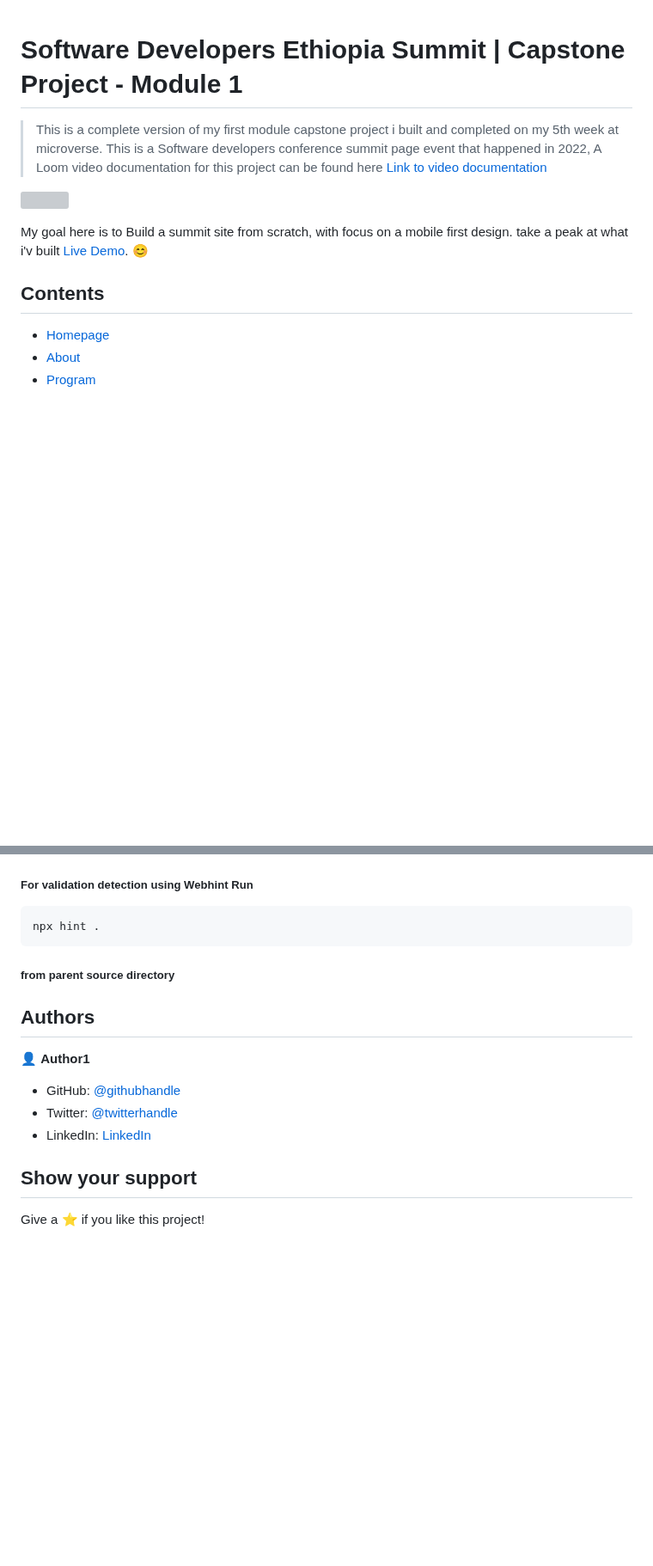
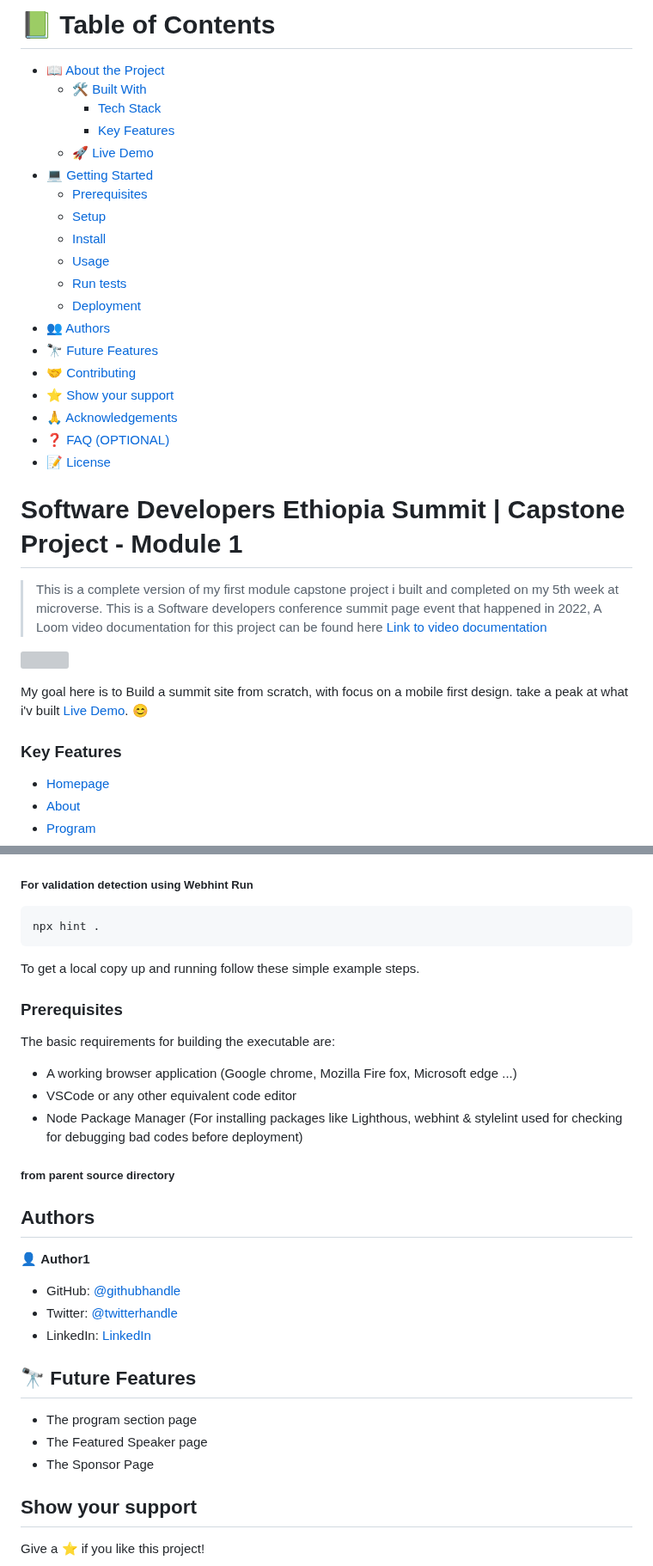
Before and after one commit to Abenezer-Tilahun/Creative-Hub-Conference-page, a Markdown page: README.md, 2 parts joined by grey strips. Shown at 86% size. Rendered like a GitHub page; blank space fills up the shorter version; grey boxes are pictures that could not be loaded.

````diff
--- a/README.md
+++ b/README.md
@@ -1,3 +1,28 @@
+<!-- TABLE OF CONTENTS -->
+
+# 📗 Table of Contents
+
+- [📖 About the Project](#about-project)
+  - [🛠 Built With](#built-with)
+    - [Tech Stack](#tech-stack)
+    - [Key Features](#key-features)
+  - [🚀 Live Demo](#live-demo)
+- [💻 Getting Started](#getting-started)
+  - [Prerequisites](#prerequisites)
+  - [Setup](#setup)
+  - [Install](#install)
+  - [Usage](#usage)
+  - [Run tests](#run-tests)
+  - [Deployment](#deployment)
+- [👥 Authors](#authors)
+- [🔭 Future Features](#future-features)
+- [🤝 Contributing](#contributing)
+- [⭐️ Show your support](#support)
+- [🙏 Acknowledgements](#acknowledgements)
+- [❓ FAQ (OPTIONAL)](#faq)
+- [📝 License](#license)
+
+
 # Software Developers Ethiopia Summit | Capstone Project - Module 1
 
 > This is a complete version of my first module capstone project i built and completed on my 5th week at microverse. This is a Software developers conference summit page event that happened in 2022, A Loom video documentation for this project can be found here [Link to video documentation](https://www.loom.com/share/939894ce7136466cb4c183a865442740)
@@ -8,7 +33,8 @@
 
 My goal here is to Build a summit site from scratch, with focus on a mobile first design. take a peak at what i'v built [Live Demo]( https://abenezer-tilahun.github.io/Creative-Hub-Conference-page/). 😊
 
-## Contents
+
+### Key Features <a name="key-features"></a>
 
 * [Homepage](#homepage)
 * [About](#About)
@@ -79,6 +102,15 @@ npm install --save-dev hint@6.x
 ```
 npx hint .
 ```
+
+To get a local copy up and running follow these simple example steps.
+
+### Prerequisites
+The basic requirements for building the executable are:
+* A working browser application (Google chrome, Mozilla Fire fox, Microsoft edge ...)
+* VSCode or any other equivalent code editor
+* Node Package Manager (For installing packages like Lighthous, webhint & stylelint used for checking for debugging bad codes before deployment)
+
 ##### from parent source directory
 
 ## Authors
@@ -88,6 +120,11 @@ npx hint .
 - GitHub: [@githubhandle](https://github.com/Abenezer-Tilahun)
 - Twitter: [@twitterhandle](https://twitter.com/AbenezerTilah11)
 - LinkedIn: [LinkedIn](linkedin.com/in/abenezer-tilahun-4b4b43137)
+
+## 🔭 Future Features <a name="future-features"></a>
+- The program section page
+- The Featured Speaker page
+- The Sponsor Page
 
 ## Show your support
 
````
Also changed, not shown: other parts of README.md (+3 -6 lines).
